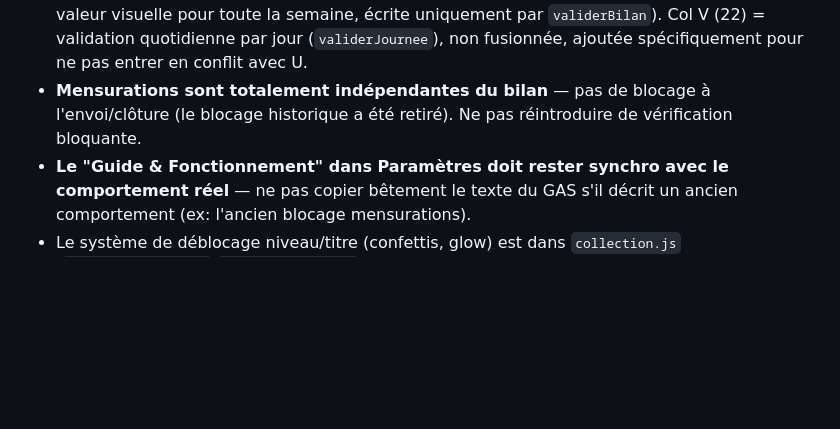
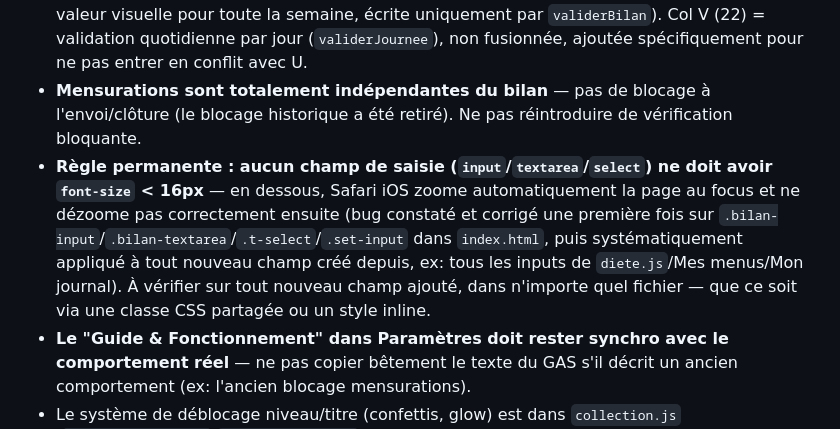
Before and after one commit to yohangrsbrtn/AppTraining, a Markdown page: CLAUDE.md, the part around the change. Rendered like a GitHub page; blank space fills up the shorter version.

Commit message:
Documente la regle permanente anti-zoom iOS sur les champs de saisie
Verifie que tous les champs ajoutes dans diete.js (Mes menus, journal)
respectent deja font-size:16px - c'etait le cas partout. Note la regle
dans CLAUDE.md pour tout nouveau champ futur, quel que soit le fichier.

```diff
--- a/CLAUDE.md
+++ b/CLAUDE.md
@@ -27,6 +27,7 @@ PWA (Progressive Web App) qui reproduit à l'identique l'app de coaching **AppTr
 - **`validerBilan` renvoie une chaîne `JSON.stringify`** côté serveur (contrairement à `validerJournee`/`envoyerBilanAuCoach` qui renvoient de vrais objets) — toujours faire `typeof raw === 'string' ? JSON.parse(raw) : raw`.
 - **Feuille Bilan, bloc de 9 lignes** : col C = date de validation (double usage : présence = bilan validé). Col U (21) = case "Valide Bilan" **fusionnée sur les 7 lignes de jours** (une seule valeur visuelle pour toute la semaine, écrite uniquement par `validerBilan`). Col V (22) = validation quotidienne par jour (`validerJournee`), non fusionnée, ajoutée spécifiquement pour ne pas entrer en conflit avec U.
 - **Mensurations sont totalement indépendantes du bilan** — pas de blocage à l'envoi/clôture (le blocage historique a été retiré). Ne pas réintroduire de vérification bloquante.
+- **Règle permanente : aucun champ de saisie (`input`/`textarea`/`select`) ne doit avoir `font-size` < 16px** — en dessous, Safari iOS zoome automatiquement la page au focus et ne dézoome pas correctement ensuite (bug constaté et corrigé une première fois sur `.bilan-input`/`.bilan-textarea`/`.t-select`/`.set-input` dans `index.html`, puis systématiquement appliqué à tout nouveau champ créé depuis, ex: tous les inputs de `diete.js`/Mes menus/Mon journal). À vérifier sur tout nouveau champ ajouté, dans n'importe quel fichier — que ce soit via une classe CSS partagée ou un style inline.
 - **Le "Guide & Fonctionnement" dans Paramètres doit rester synchro avec le comportement réel** — ne pas copier bêtement le texte du GAS s'il décrit un ancien comportement (ex: l'ancien blocage mensurations).
 - Le système de déblocage niveau/titre (confettis, glow) est dans `collection.js` (`verifierDeblocages`/`afficherDeblocage`) — déclenché après journée/séance/bilan/envoi-avec-bonus via `rafraichirProgressionEtDeblocages()`, et au chargement de l'accueil via `_apresChargementHome()` (`index.html`). Si un nouveau point de gain d'XP est ajouté, penser à y accrocher cette vérification. Ces deux points d'entrée n'excluent QUE `_viewAsClientOverride` (vue client) — pas `S.isCoach` : le compte coach voit ses propres passages de niveau/titres exactement comme un client (aligné sur le GAS officiel, où rien n'exclut le coach). Piège déjà rencontré : un `!S.isCoach` ajouté par erreur rendait ces popups invisibles pour le coach sur son propre profil.
 - Palette de couleurs alignée sur le GAS (`index.html` `:root`) : fond page `#0f1117`, fond carte `#1a1d29`, bordure `#2d3142`, texte secondaire `#8892a4`. Les cartes GAS n'ont **pas** de bordure visible — uniquement le contraste de fond.
```
